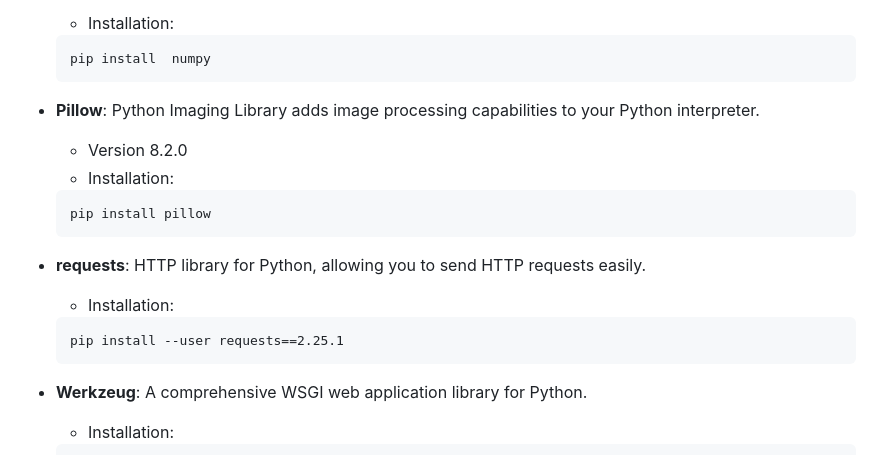
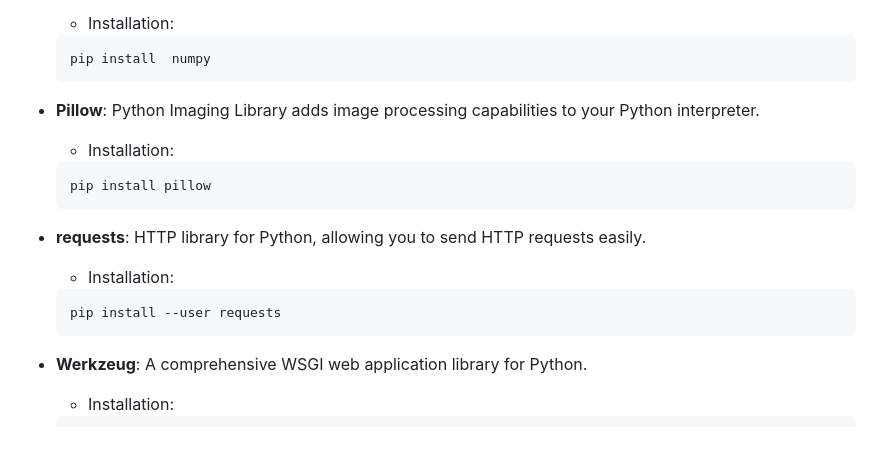
Before and after one commit to Krishnann-s/Self_Learning_Bot, a Markdown page: README.md, the part around the change. Drawn GitHub-style.

Commit message:
readme added

````diff
--- a/README.md
+++ b/README.md
@@ -67,7 +67,6 @@ python app.py
   ```
 
 - **Pillow**: Python Imaging Library adds image processing capabilities to your Python interpreter.
-  - Version 8.2.0
   - Installation:
   ```python
   pip install pillow
@@ -76,7 +75,7 @@ python app.py
 - **requests**: HTTP library for Python, allowing you to send HTTP requests easily.
   - Installation:
   ```
-  pip install --user requests==2.25.1
+  pip install --user requests
   ```
 
 - **Werkzeug**: A comprehensive WSGI web application library for Python.
````
